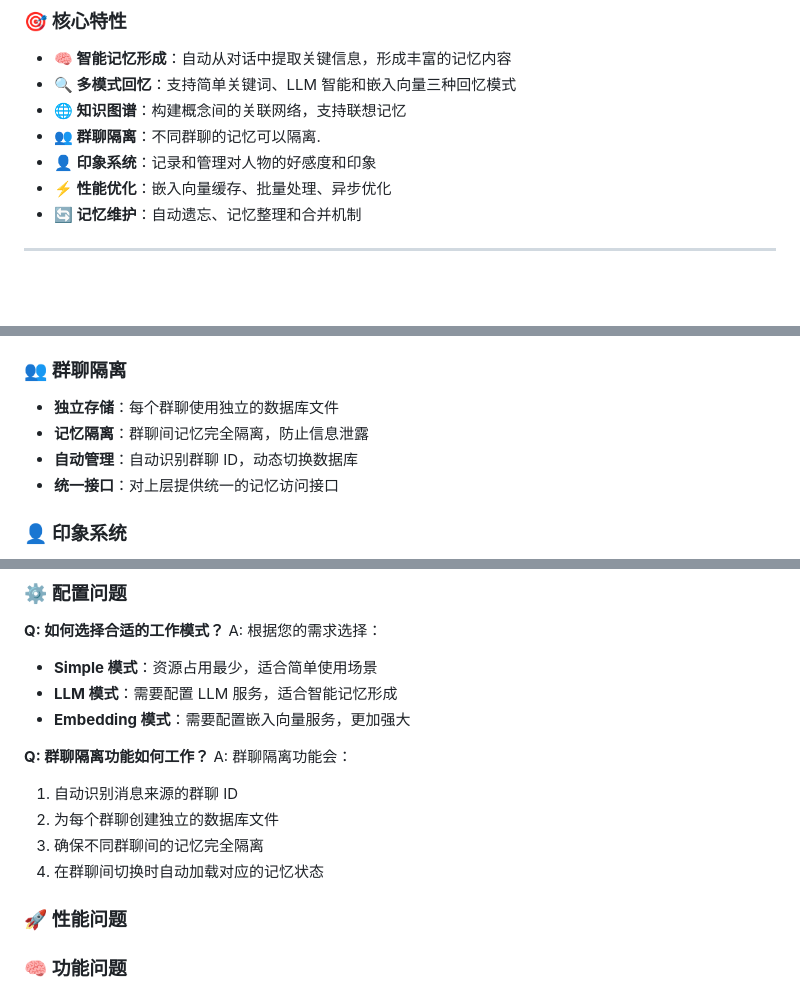
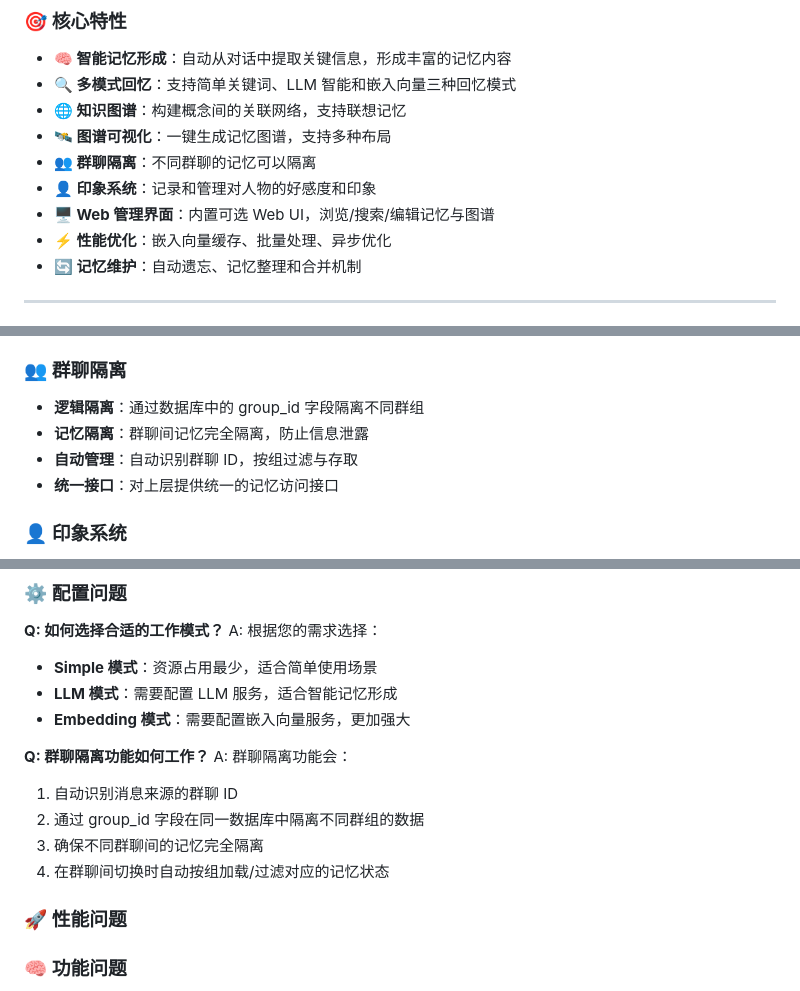
Before and after one commit to qa296/astrbot_plugin_memora_connect, a Markdown page: README.md, 3 parts joined by grey strips. Rendered like a GitHub page; blank space fills up the shorter version.

```diff
--- a/README.md
+++ b/README.md
@@ -22,8 +22,10 @@ AstrBot Memora Connect 是一个为 AstrBot 设计的高级记忆插件，通过
 - **🧠 智能记忆形成**：自动从对话中提取关键信息，形成丰富的记忆内容
 - **🔍 多模式回忆**：支持简单关键词、LLM 智能和嵌入向量三种回忆模式
 - **🌐 知识图谱**：构建概念间的关联网络，支持联想记忆
-- **👥 群聊隔离**：不同群聊的记忆可以隔离.
+- **🛰️ 图谱可视化**：一键生成记忆图谱，支持多种布局
+- **👥 群聊隔离**：不同群聊的记忆可以隔离
 - **👤 印象系统**：记录和管理对人物的好感度和印象
+- **🖥️ Web 管理界面**：内置可选 Web UI，浏览/搜索/编辑记忆与图谱
 - **⚡ 性能优化**：嵌入向量缓存、批量处理、异步优化
 - **🔄 记忆维护**：自动遗忘、记忆整理和合并机制
 
@@ -51,9 +53,9 @@ AstrBot Memora Connect 是一个为 AstrBot 设计的高级记忆插件，通过
 - **图优化**：邻接表结构，高效的图遍历算法
 
 ### 👥 群聊隔离
-- **独立存储**：每个群聊使用独立的数据库文件
+- **逻辑隔离**：通过数据库中的 group_id 字段隔离不同群组
 - **记忆隔离**：群聊间记忆完全隔离，防止信息泄露
-- **自动管理**：自动识别群聊 ID，动态切换数据库
+- **自动管理**：自动识别群聊 ID，按组过滤与存取
 - **统一接口**：对上层提供统一的记忆访问接口
 
 ### 👤 印象系统
@@ -479,9 +543,9 @@ A: 根据您的需求选择：
 **Q: 群聊隔离功能如何工作？**
 A: 群聊隔离功能会：
 1. 自动识别消息来源的群聊 ID
-2. 为每个群聊创建独立的数据库文件
+2. 通过 group_id 字段在同一数据库中隔离不同群组的数据
 3. 确保不同群聊间的记忆完全隔离
-4. 在群聊间切换时自动加载对应的记忆状态
+4. 在群聊间切换时自动按组加载/过滤对应的记忆状态
 
 ### 🚀 性能问题
 
```
Also changed, not shown: other parts of README.md (+72 -5 lines).
